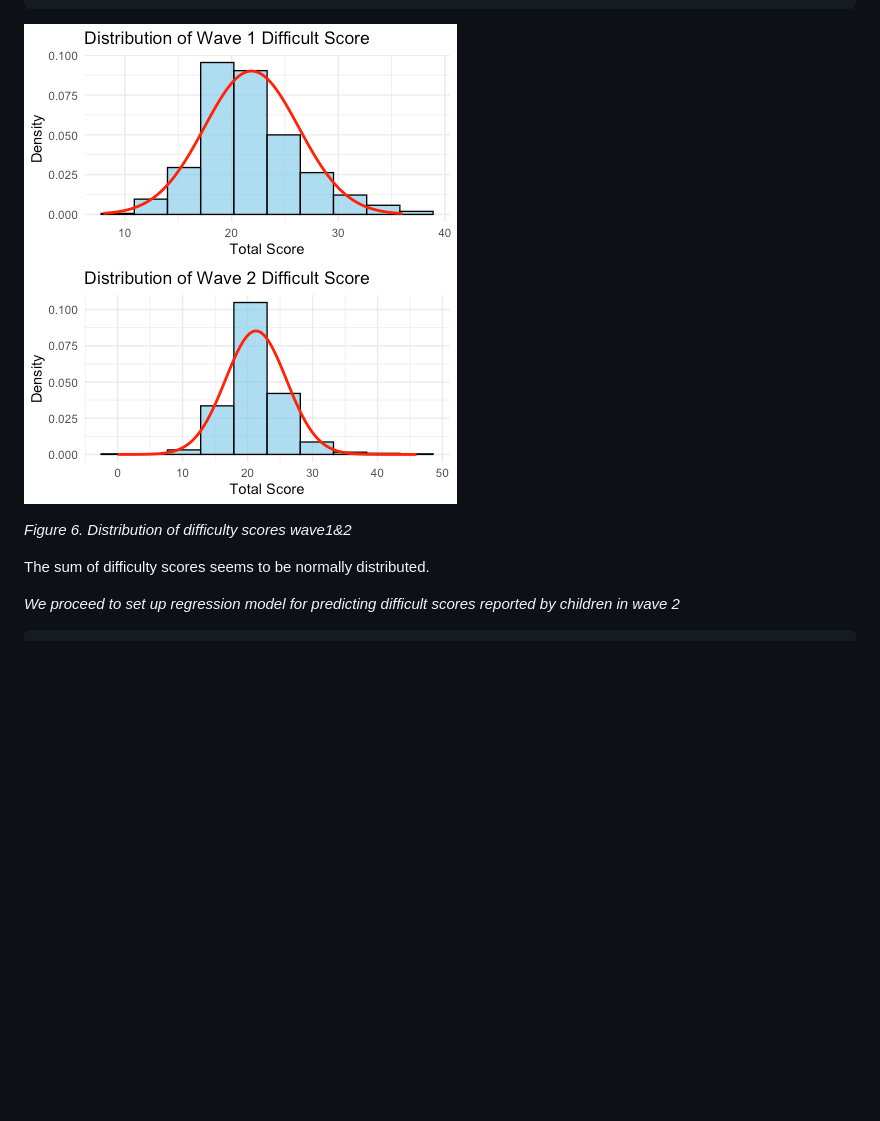
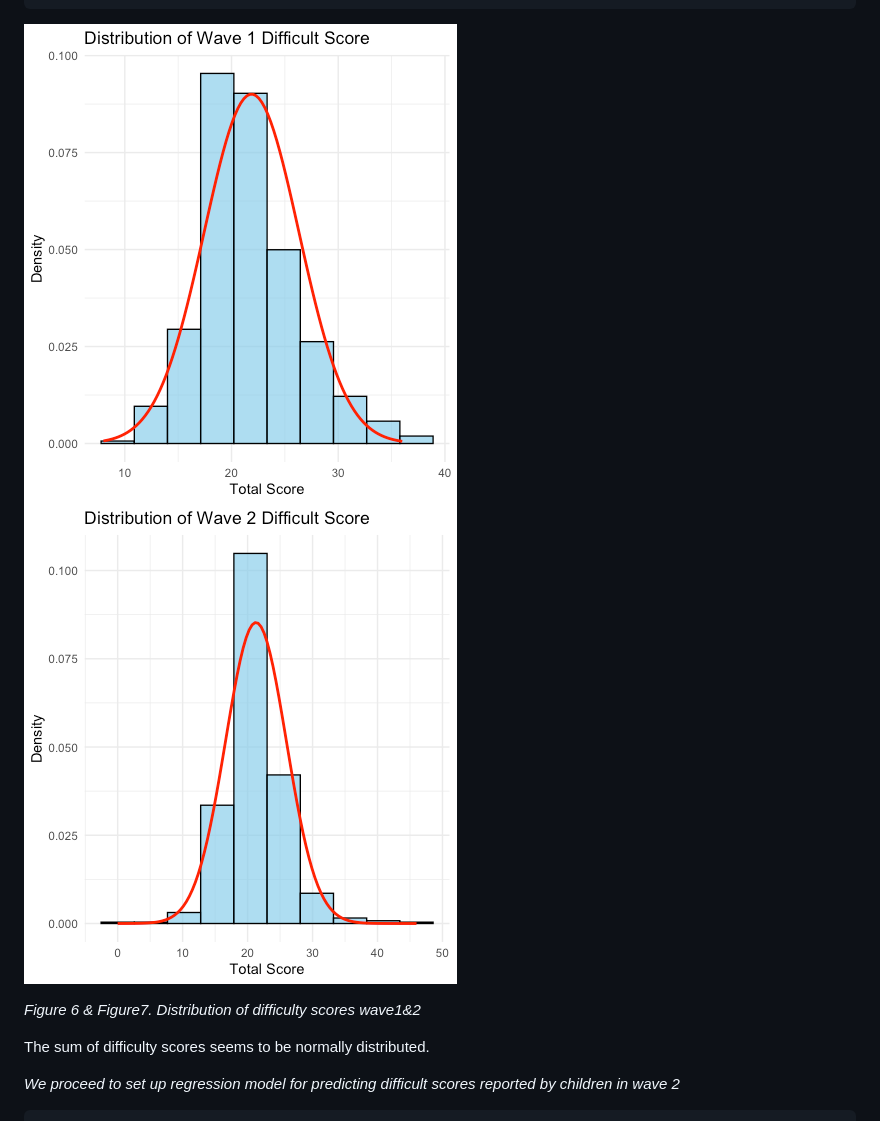
Before and after one commit to longitudinal-data-analysis-prac-2024/Team-6, a Markdown page: README.md, the part around the change. Rendered like a GitHub page; blank space fills up the shorter version.

````diff
--- a/README.md
+++ b/README.md
@@ -776,9 +776,10 @@ ggplot(children_difficult_merge, aes(x = total_score_wave2)) +
   theme_minimal()
 ```
 
-![Figure 6](Graphs/Difficult_distribution.png)
+![Figure 6](Graphs/Difficult_distribution_wave1.png)
+![Figure 7](Graphs/Difficult_distribution_wave2.png)
 
-*Figure 6. Distribution of difficulty scores wave1&2*
+*Figure 6 & Figure7. Distribution of difficulty scores wave1&2*
 
 The sum of difficulty scores seems to be normally distributed.
 
````
